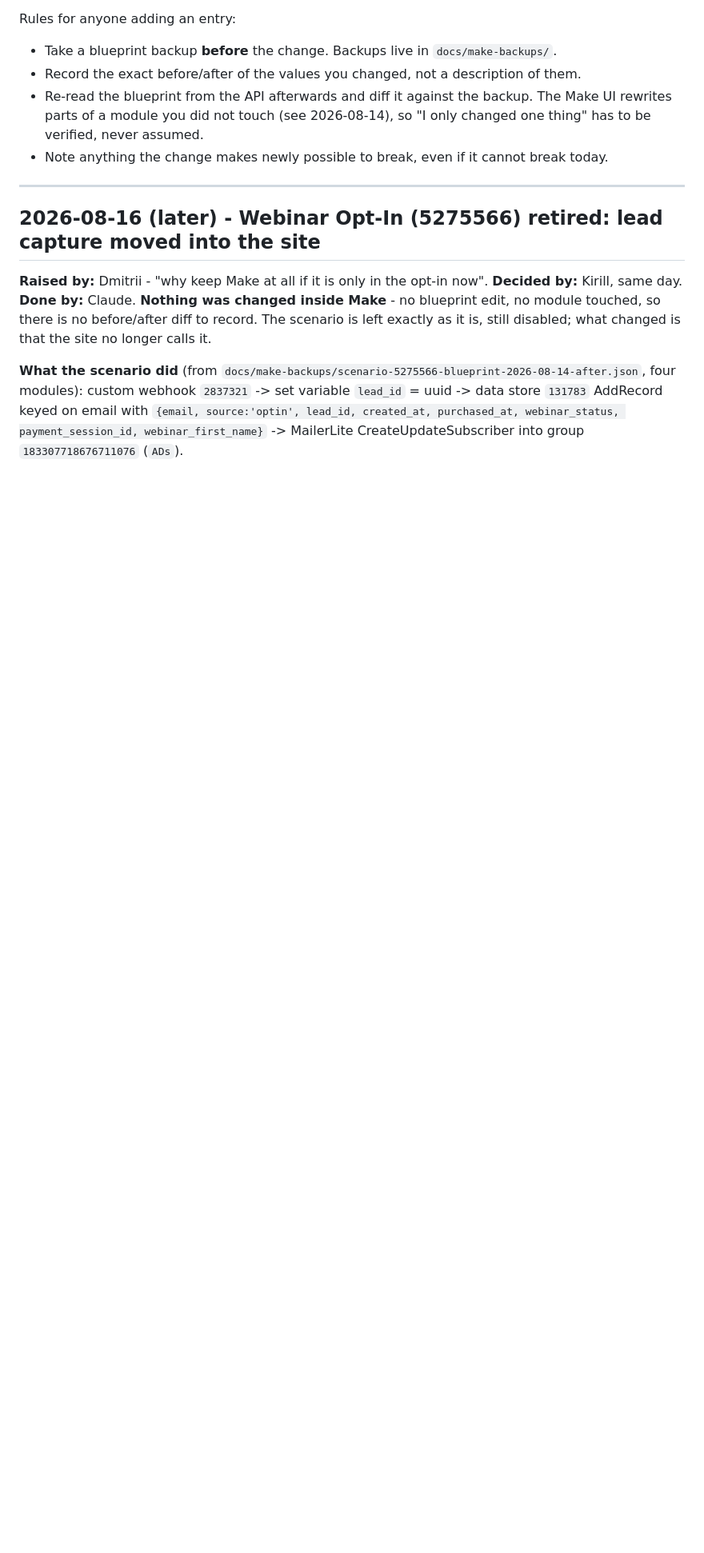
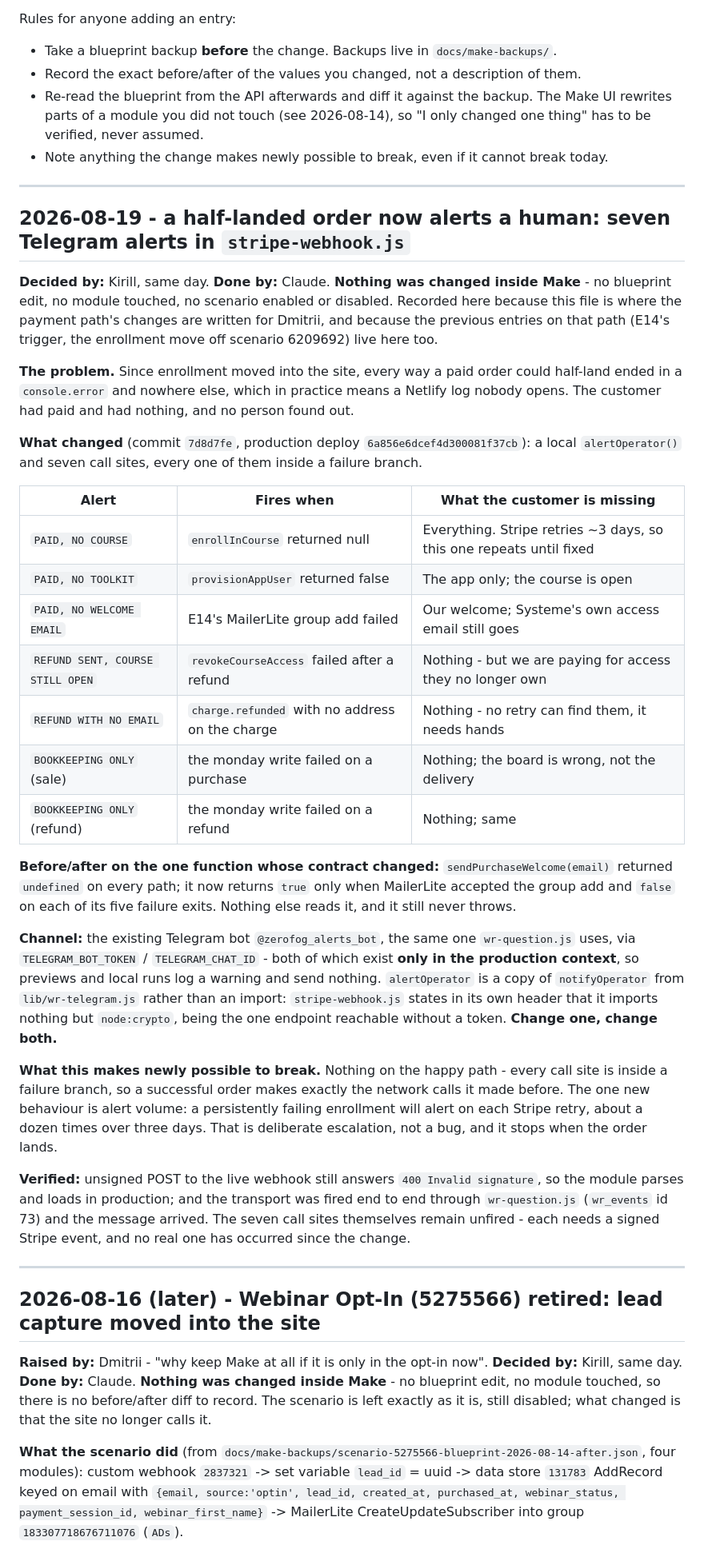
Before and after one commit to xtomdex/thezerofog-website, a Markdown page: docs/make-changelog.md, the part around the change. Shown at 80% size. Drawn GitHub-style; blank space fills up the shorter version.

Commit message:
Dima's log records the alerts, because the payment path is his to see
The change log is where every change to the path Dmitrii owns gets written,
and the entries for E14's trigger and for moving enrollment off scenario
6209692 already live there. Yesterday's alerts belonged in the same place and
were not written down.

Nothing inside Make changed, so there is no blueprint diff - only what the
webhook does now, the one function whose contract changed, and the single new
behaviour it introduces: a failing enrollment alerts once per Stripe retry.

Co-Authored-By: Claude Opus 5 (1M context) <noreply@anthropic.com>

```diff
--- a/docs/make-changelog.md
+++ b/docs/make-changelog.md
@@ -12,6 +12,54 @@ Rules for anyone adding an entry:
   rewrites parts of a module you did not touch (see 2026-08-14), so "I only changed one thing"
   has to be verified, never assumed.
 - Note anything the change makes newly possible to break, even if it cannot break today.
+
+---
+
+## 2026-08-19 - a half-landed order now alerts a human: seven Telegram alerts in `stripe-webhook.js`
+
+**Decided by:** Kirill, same day. **Done by:** Claude. **Nothing was changed inside Make** - no
+blueprint edit, no module touched, no scenario enabled or disabled. Recorded here because this file
+is where the payment path's changes are written for Dmitrii, and because the previous entries on
+that path (E14's trigger, the enrollment move off scenario 6209692) live here too.
+
+**The problem.** Since enrollment moved into the site, every way a paid order could half-land ended
+in a `console.error` and nowhere else, which in practice means a Netlify log nobody opens. The
+customer had paid and had nothing, and no person found out.
+
+**What changed** (commit `7d8d7fe`, production deploy `6a856e6dcef4d300081f37cb`): a local
+`alertOperator()` and seven call sites, every one of them inside a failure branch.
+
+| Alert | Fires when | What the customer is missing |
+|---|---|---|
+| `PAID, NO COURSE` | `enrollInCourse` returned null | Everything. Stripe retries ~3 days, so this one repeats until fixed |
+| `PAID, NO TOOLKIT` | `provisionAppUser` returned false | The app only; the course is open |
+| `PAID, NO WELCOME EMAIL` | E14's MailerLite group add failed | Our welcome; Systeme's own access email still goes |
+| `REFUND SENT, COURSE STILL OPEN` | `revokeCourseAccess` failed after a refund | Nothing - but we are paying for access they no longer own |
+| `REFUND WITH NO EMAIL` | `charge.refunded` with no address on the charge | Nothing - no retry can find them, it needs hands |
+| `BOOKKEEPING ONLY` (sale) | the monday write failed on a purchase | Nothing; the board is wrong, not the delivery |
+| `BOOKKEEPING ONLY` (refund) | the monday write failed on a refund | Nothing; same |
+
+**Before/after on the one function whose contract changed:** `sendPurchaseWelcome(email)` returned
+`undefined` on every path; it now returns `true` only when MailerLite accepted the group add and
+`false` on each of its five failure exits. Nothing else reads it, and it still never throws.
+
+**Channel:** the existing Telegram bot `@zerofog_alerts_bot`, the same one `wr-question.js` uses,
+via `TELEGRAM_BOT_TOKEN` / `TELEGRAM_CHAT_ID` - both of which exist **only in the production
+context**, so previews and local runs log a warning and send nothing. `alertOperator` is a copy of
+`notifyOperator` from `lib/wr-telegram.js` rather than an import: `stripe-webhook.js` states in its
+own header that it imports nothing but `node:crypto`, being the one endpoint reachable without a
+token. **Change one, change both.**
+
+**What this makes newly possible to break.** Nothing on the happy path - every call site is inside
+a failure branch, so a successful order makes exactly the network calls it made before. The one new
+behaviour is alert volume: a persistently failing enrollment will alert on each Stripe retry, about
+a dozen times over three days. That is deliberate escalation, not a bug, and it stops when the
+order lands.
+
+**Verified:** unsigned POST to the live webhook still answers `400 Invalid signature`, so the module
+parses and loads in production; and the transport was fired end to end through `wr-question.js`
+(`wr_events` id 73) and the message arrived. The seven call sites themselves remain unfired - each
+needs a signed Stripe event, and no real one has occurred since the change.
 
 ---
 
```
